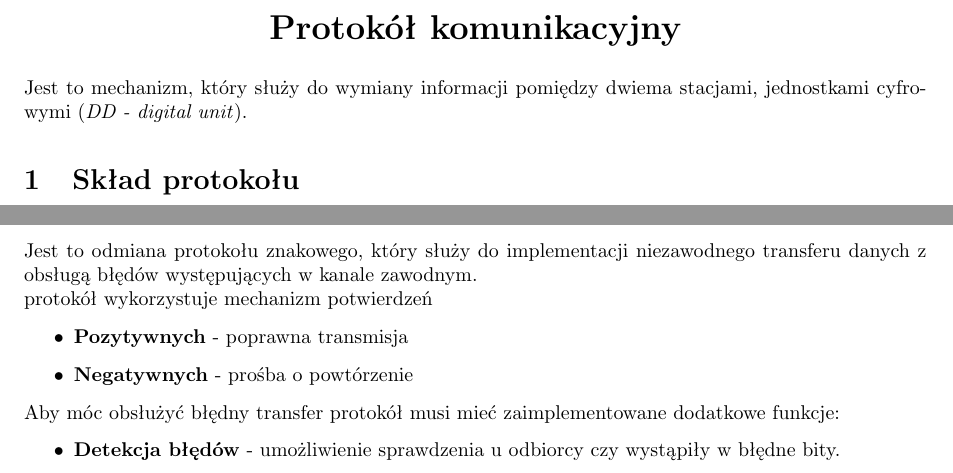
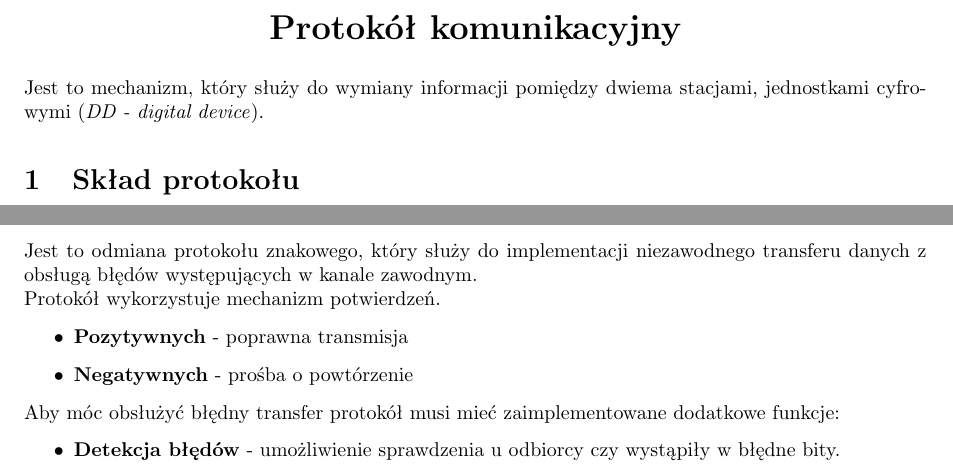
Before and after one commit to Forczu/Sieci-Komputerowe-Ultimate, a LaTeX document (sk_ultimate.tex): two parts of pages 2 and 6 of 21, joined at a grey line, cut so that both start at the same text. Compiled offline with pdfLaTeX.

Commit message:
Cośtam zmieniłem :S

```diff
--- a/sk_ultimate.tex
+++ b/sk_ultimate.tex
@@ -54,7 +54,7 @@
 \newpage
 
 \part{Protokół komunikacyjny}
-Jest to mechanizm, który służy do wymiany informacji pomiędzy dwiema stacjami, jednostkami cyfrowymi (\emph{DD - digital unit}).
+Jest to mechanizm, który służy do wymiany informacji pomiędzy dwiema stacjami, jednostkami cyfrowymi (\emph{DD - digital device}).
 \section{Skład protokołu}
 \begin{itemize}
 	\item Synchronizacja kooperacji
@@ -225,7 +225,7 @@ Wykorzystujemy je do transferu danych pomiędzy warstwami i dzielimy na:
 
 \part{Binarna komunikacja synchroniczna (BSC)}
 Jest to odmiana protokołu znakowego, który służy do implementacji niezawodnego transferu danych z obsługą błędów występujących w kanale zawodnym.\\
-protokół wykorzystuje mechanizm potwierdzeń
+Protokół wykorzystuje mechanizm potwierdzeń.
 \begin{itemize}
 	\item \textbf{Pozytywnych} - poprawna transmisja
 	\item \textbf{Negatywnych} - prośba o powtórzenie
```
Also changed, not shown: 2 other files.
